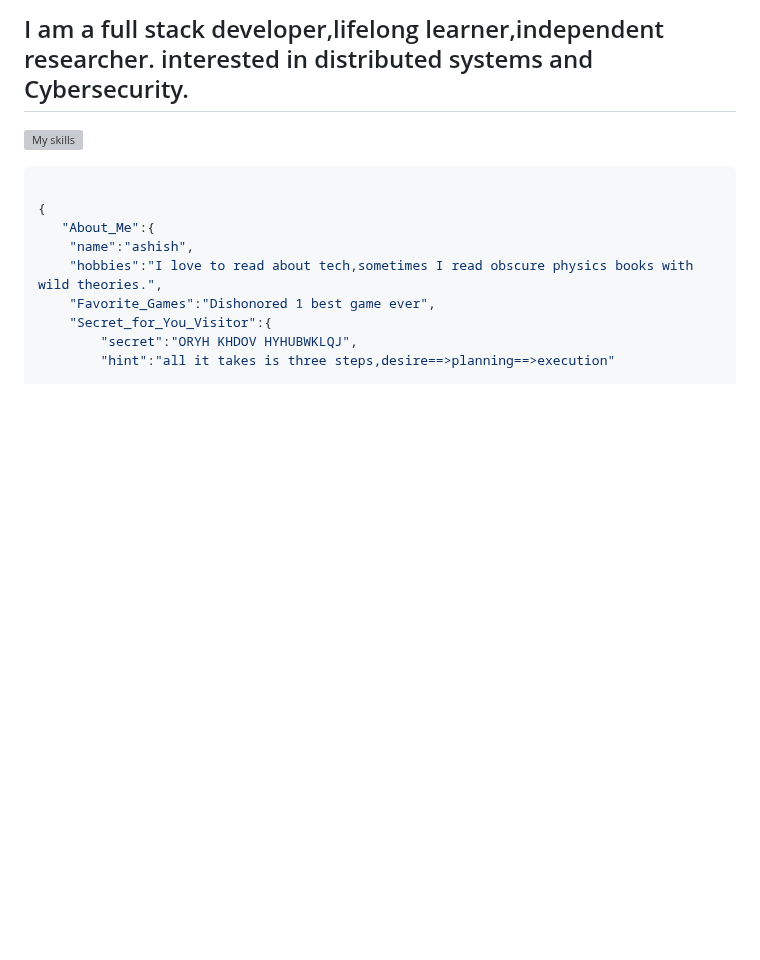
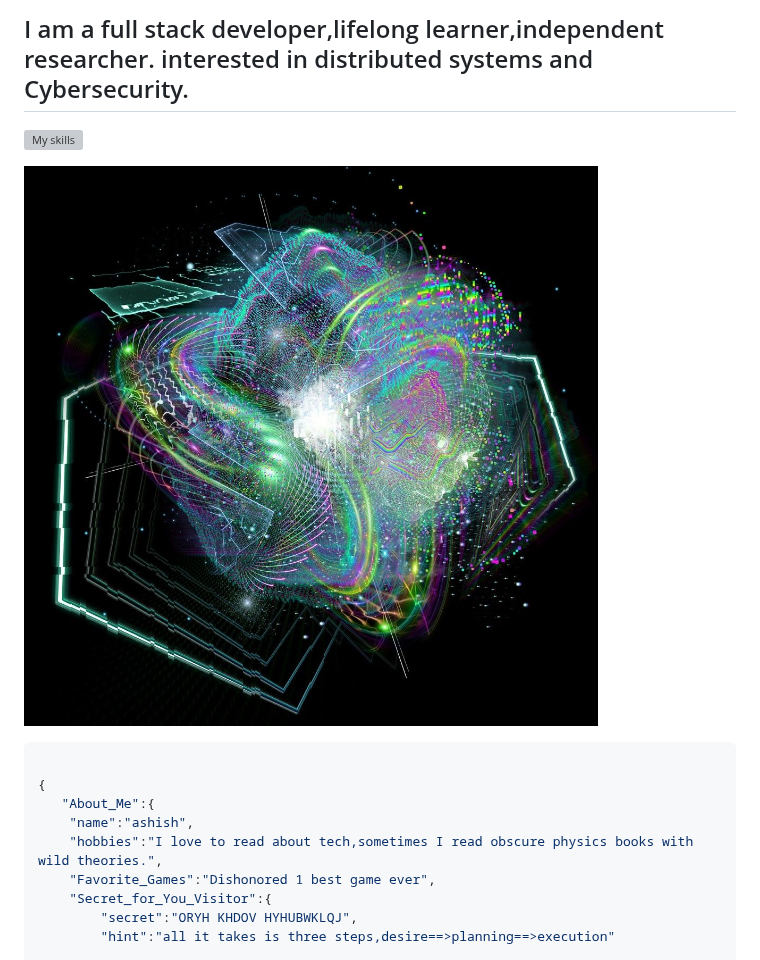
Before and after one commit to ashish111333/ashish111333, a Markdown page: README.md, the part around the change. GitHub-like rendering; pictures changed too: cc841aed3a79c62876bbf13a74602684.jpg (added); blank space fills up the shorter version; grey boxes are pictures that could not be loaded.

Commit message:
adding image new

````diff
--- a/README.md
+++ b/README.md
@@ -2,7 +2,10 @@
 # Greetings, Traveller :wave:
 
 ## I am  a full stack developer,lifelong learner,independent researcher. interested in distributed systems and Cybersecurity.
+
 ![My skills](https://skillicons.dev/icons?i=js,python,c,cpp,go,kubernetes,docker,aws,bash,linux,mongodb,postgres)
+
+![img info](./cc841aed3a79c62876bbf13a74602684.jpg)
 ```json
 
 {
````
